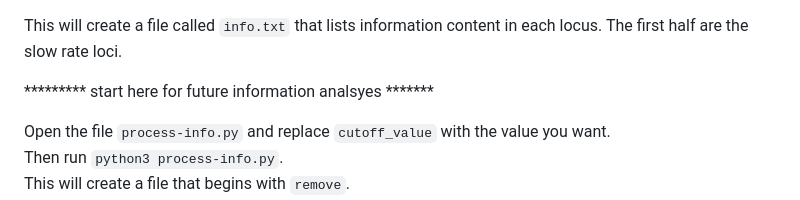
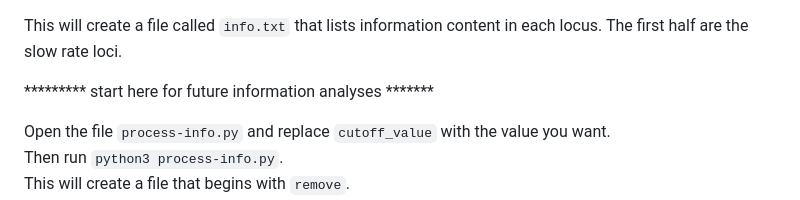
Before and after one commit to plewis/deploy, a Markdown page: JC_instructions.md, the part around the change. Rendered like a GitHub page.

```diff
--- a/JC_instructions.md
+++ b/JC_instructions.md
@@ -251,7 +251,7 @@ cd into `rep1/rb` directory and run `python3 calc-info-radius-rb.py`<br>
 
 This will create a file called `info.txt` that lists information content in each locus. The first half are the slow rate loci.<br>
 
-********* start here for future information analsyes *******
+********* start here for future information analyses *******
 
 Open the file `process-info.py` and replace `cutoff_value` with the value you want.<br>
 Then run `python3 process-info.py`.<br>
```
